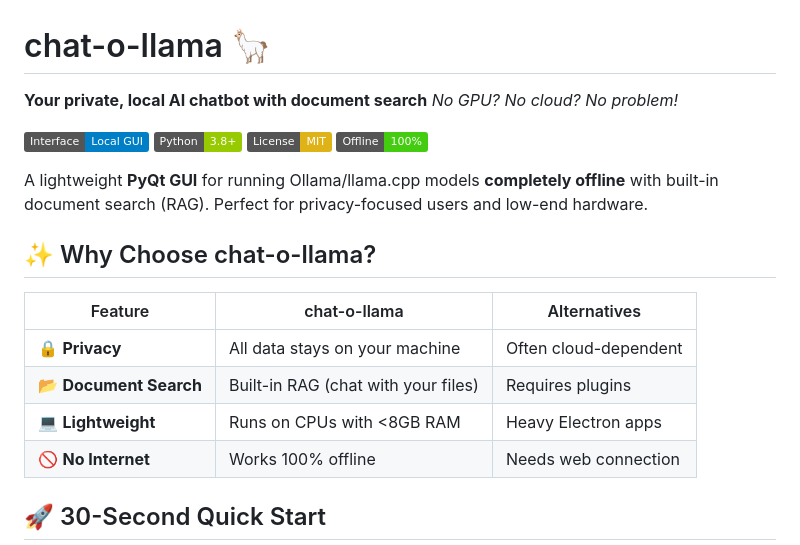
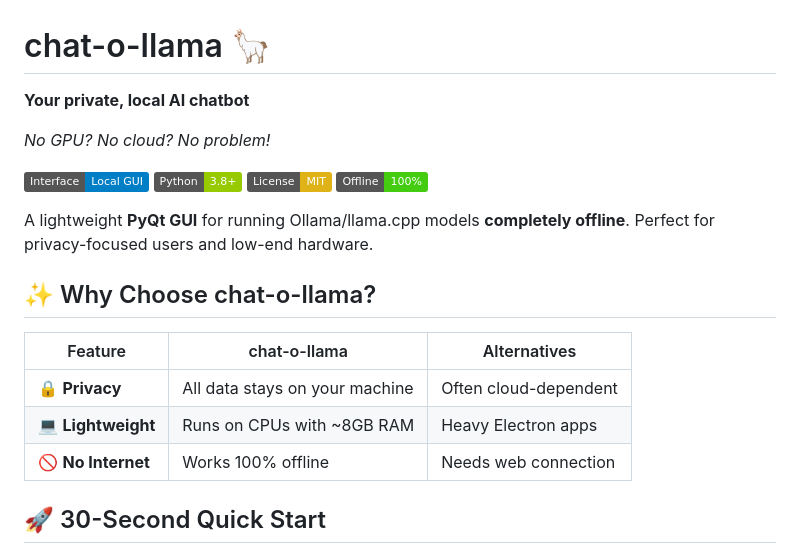
Before and after one commit to ukkit/chat-o-llama, a Markdown page: README.md, the part around the change. Drawn GitHub-style; badges without logos.

Commit message:
correct documentation

```diff
--- a/README.md
+++ b/README.md
@@ -1,19 +1,19 @@
 # chat-o-llama 🦙
 
-**Your private, local AI chatbot with document search**
+**Your private, local AI chatbot**
+
 *No GPU? No cloud? No problem!*
 
 ![Interface-Local GUI-blue](https://img.shields.io/badge/Interface-Local_GUI-blue) ![Python](https://img.shields.io/badge/Python-3.8%2B-green) ![License](https://img.shields.io/badge/License-MIT-yellow) ![Offline-Capable](https://img.shields.io/badge/Offline-100%25-brightgreen)
 
-A lightweight **PyQt GUI** for running Ollama/llama.cpp models **completely offline** with built-in document search (RAG). Perfect for privacy-focused users and low-end hardware.
+A lightweight **PyQt GUI** for running Ollama/llama.cpp models **completely offline**. Perfect for privacy-focused users and low-end hardware.
 
 ## ✨ Why Choose chat-o-llama?
 
 | Feature | chat-o-llama | Alternatives |
 |---------|-------------|--------------|
 | 🔒 **Privacy** | All data stays on your machine | Often cloud-dependent |
-| 📂 **Document Search** | Built-in RAG (chat with your files) | Requires plugins |
-| 💻 **Lightweight** | Runs on CPUs with <8GB RAM | Heavy Electron apps |
+| 💻 **Lightweight** | Runs on CPUs with ~8GB RAM | Heavy Electron apps |
 | 🚫 **No Internet** | Works 100% offline | Needs web connection |
 
 ## 🚀 30-Second Quick Start
```
